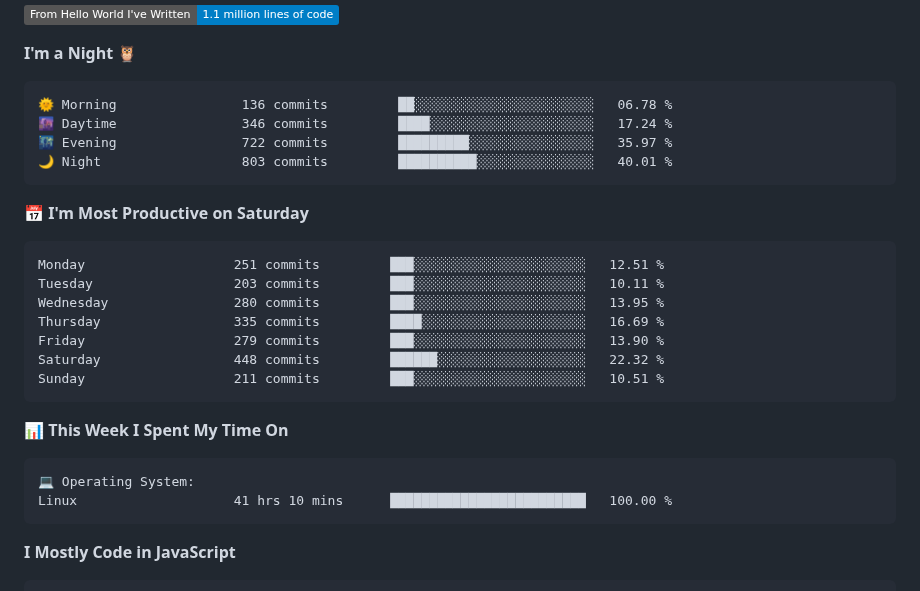
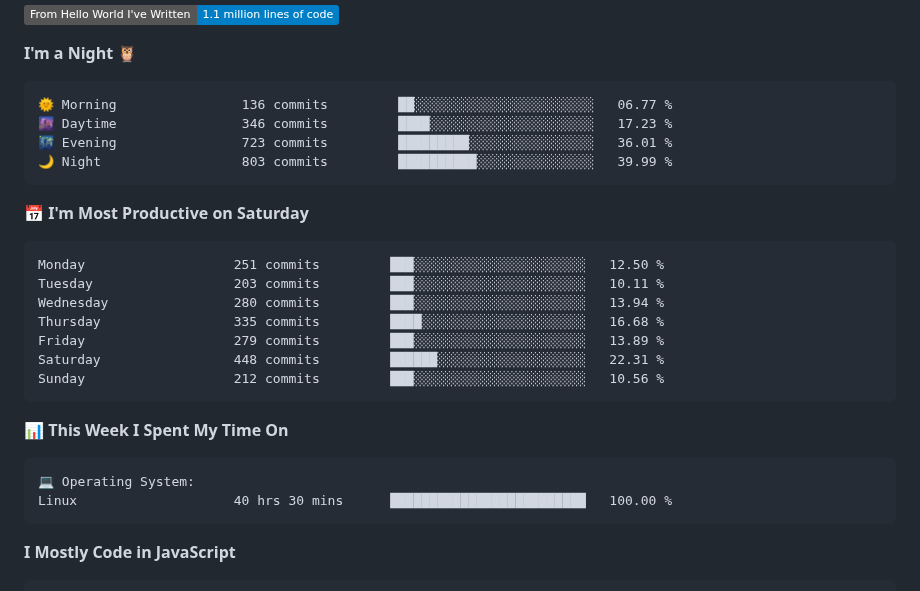
Before and after one commit to AariyanApu/aariyanapu, a Markdown page: README.md, the part around one of its changes. Drawn GitHub-style; badges without logos.

Commit message:
Updated with Dev Metrics

````diff
--- a/README.md
+++ b/README.md
@@ -49,21 +49,21 @@
 **I'm a Night 🦉**
 
 ```text
-🌞 Morning                136 commits         ██░░░░░░░░░░░░░░░░░░░░░░░   06.78 %
-🌆 Daytime                346 commits         ████░░░░░░░░░░░░░░░░░░░░░   17.24 %
-🌃 Evening                722 commits         █████████░░░░░░░░░░░░░░░░   35.97 %
-🌙 Night                  803 commits         ██████████░░░░░░░░░░░░░░░   40.01 %
+🌞 Morning                136 commits         ██░░░░░░░░░░░░░░░░░░░░░░░   06.77 %
+🌆 Daytime                346 commits         ████░░░░░░░░░░░░░░░░░░░░░   17.23 %
+🌃 Evening                723 commits         █████████░░░░░░░░░░░░░░░░   36.01 %
+🌙 Night                  803 commits         ██████████░░░░░░░░░░░░░░░   39.99 %
 ```
 📅 **I'm Most Productive on Saturday**
 
 ```text
-Monday                   251 commits         ███░░░░░░░░░░░░░░░░░░░░░░   12.51 %
+Monday                   251 commits         ███░░░░░░░░░░░░░░░░░░░░░░   12.50 %
 Tuesday                  203 commits         ███░░░░░░░░░░░░░░░░░░░░░░   10.11 %
-Wednesday                280 commits         ███░░░░░░░░░░░░░░░░░░░░░░   13.95 %
-Thursday                 335 commits         ████░░░░░░░░░░░░░░░░░░░░░   16.69 %
-Friday                   279 commits         ███░░░░░░░░░░░░░░░░░░░░░░   13.90 %
-Saturday                 448 commits         ██████░░░░░░░░░░░░░░░░░░░   22.32 %
-Sunday                   211 commits         ███░░░░░░░░░░░░░░░░░░░░░░   10.51 %
+Wednesday                280 commits         ███░░░░░░░░░░░░░░░░░░░░░░   13.94 %
+Thursday                 335 commits         ████░░░░░░░░░░░░░░░░░░░░░   16.68 %
+Friday                   279 commits         ███░░░░░░░░░░░░░░░░░░░░░░   13.89 %
+Saturday                 448 commits         ██████░░░░░░░░░░░░░░░░░░░   22.31 %
+Sunday                   212 commits         ███░░░░░░░░░░░░░░░░░░░░░░   10.56 %
 ```
 
 
@@ -71,7 +71,7 @@ Sunday                   211 commits         ███░░░░░░░░
 
 ```text
 💻 Operating System:
-Linux                    41 hrs 10 mins      █████████████████████████   100.00 %
+Linux                    40 hrs 30 mins      █████████████████████████   100.00 %
 ```
 
 **I Mostly Code in JavaScript**
````
Also changed, not shown: other parts of README.md (+1 -1 lines).
